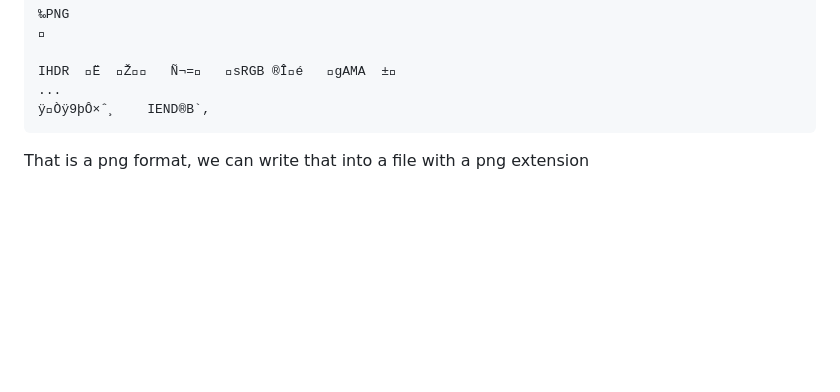
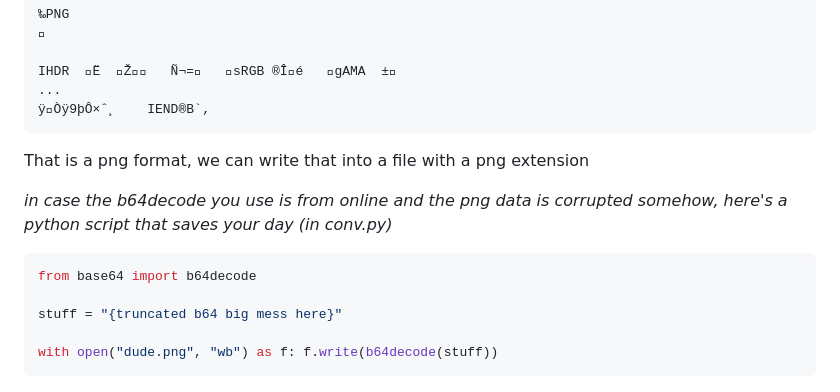
Before and after one commit to TaokyleYT/PUCTF25-Jump_Jump-Writeup, a Markdown page: README.md, the part around one of its changes. GitHub-like rendering; blank space fills up the shorter version.

Commit message:
some day saving stuff

````diff
--- a/README.md
+++ b/README.md
@@ -899,6 +899,16 @@
 
 That is a png format, we can write that into a file with a png extension
 
+*in case the b64decode you use is from online and the png data is corrupted somehow, here's a python script that saves your day (in conv.py)*
+
+```py
+from base64 import b64decode
+
+stuff = "{truncated b64 big mess here}"
+
+with open("dude.png", "wb") as f: f.write(b64decode(stuff))
+```
+
 ![output](extra_process/dude.png)
 
 finally, let's merge the 2 parts together
````
Also changed, not shown: other parts of README.md (+1 -1 lines).
